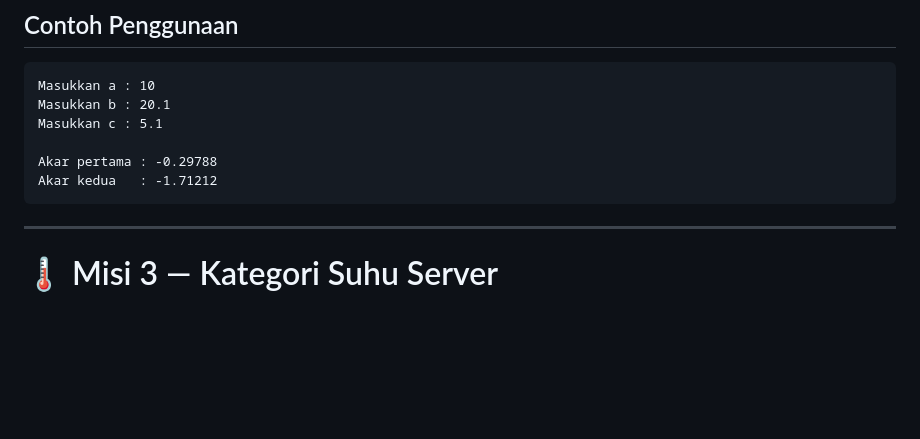
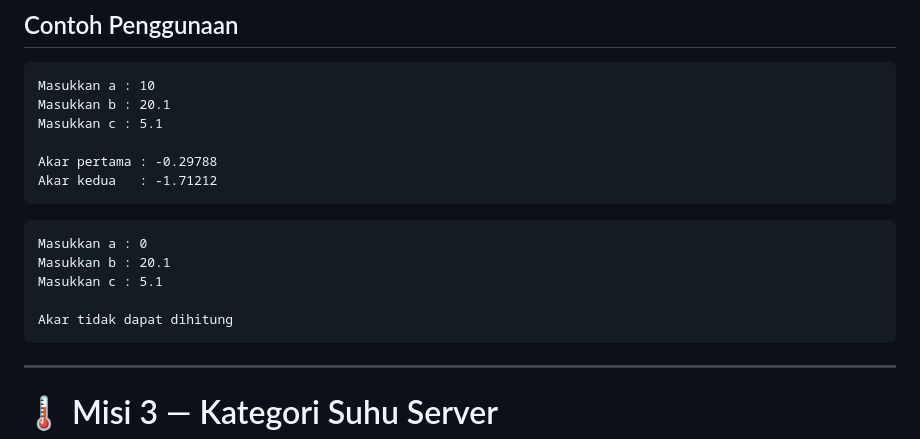
Before and after one commit to andromeda951/soal-coding, a Markdown page: 02-percabangan/01-misi-01-05.md, the part around the change. Rendered like a GitHub page; blank space fills up the shorter version.

````diff
--- a/02-percabangan/01-misi-01-05.md
+++ b/02-percabangan/01-misi-01-05.md
@@ -97,6 +97,15 @@ Masukkan c : 5.1
 Akar pertama : -0.29788
 Akar kedua   : -1.71212
 ```
+
+```text
+Masukkan a : 0
+Masukkan b : 20.1
+Masukkan c : 5.1
+
+Akar tidak dapat dihitung
+```
+
 
 
 ---
````
